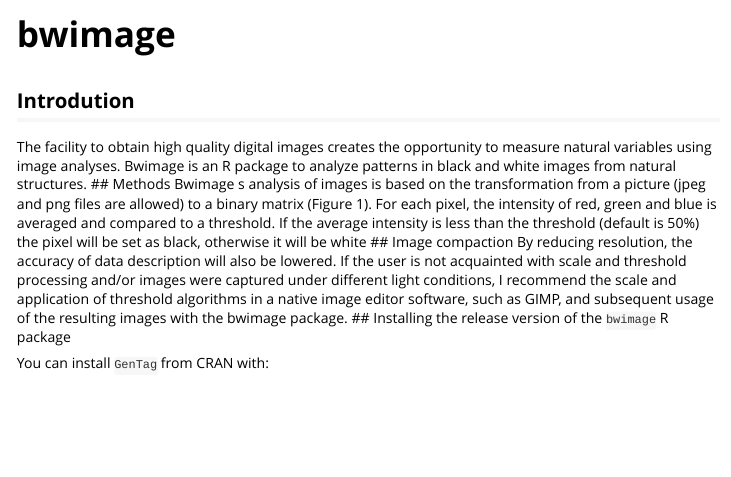
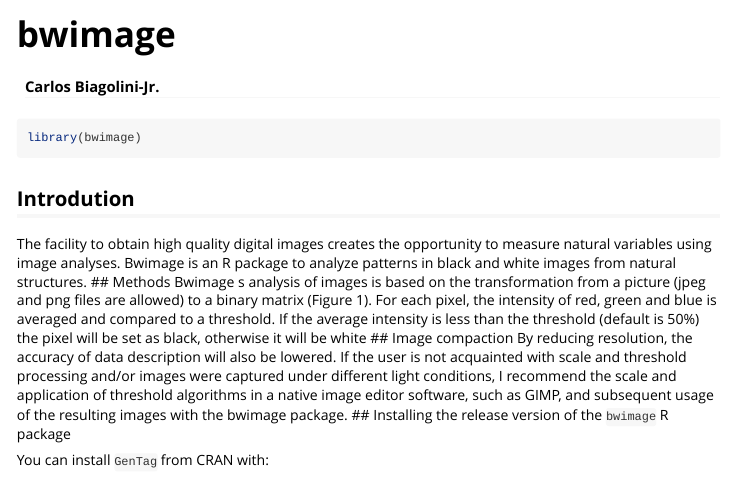
Before and after one commit to biagolini/bwimage, an R Markdown document (vignettes/bwimage.Rmd): the page in a window 1100 px wide, from its top. Rendered offline with R 4.5, knitr and Pandoc, with nearby package versions.

Commit message:
update documentation and vignettes

````diff
--- a/vignettes/bwimage_vignettes.Rmd
+++ b/vignettes/bwimage.Rmd
@@ -1,5 +1,6 @@
 ---
 title: "bwimage"
+author: "Carlos Biagolini-Jr."
 output: rmarkdown::html_vignette
 vignette: >
   %\VignetteIndexEntry{bwimage}
@@ -12,6 +13,10 @@
   collapse = TRUE,
   comment = "#>"
 )
+```
+
+```{r setup}
+library(bwimage)
 ```
 
 
````
Also changed, not shown: R/ImageAnalysis.R (+2 -0 lines), 4 other files.
